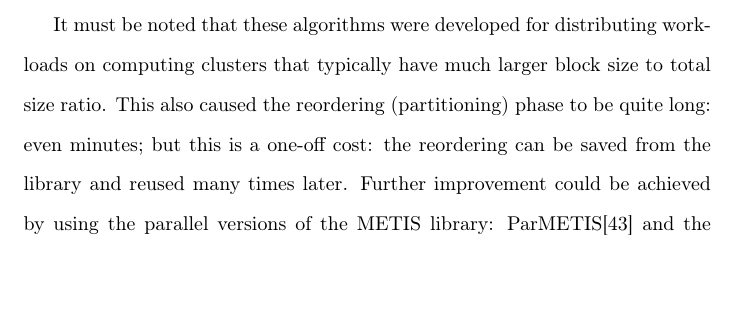
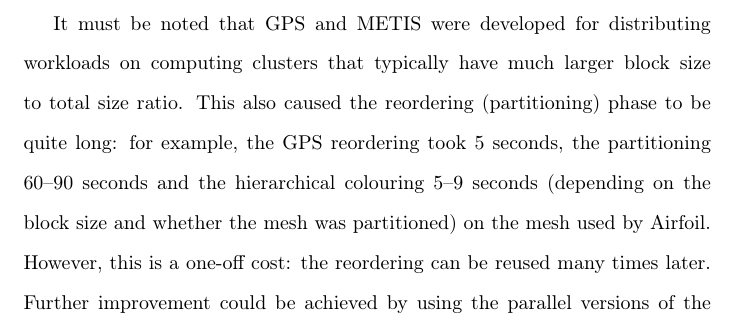
Before and after one commit to bgd54/locality_paper, a LaTeX paper (main.tex, which reads implementation.tex, theory.tex): part of page 54 of 57 before the commit and part of page 20 of 56 after it, cut so that both start at the same text, the shorter picture padded with empty space. Compiled offline with pdfLaTeX.

Commit message:
Note the long preordering time

```diff
--- a/implementation.tex
+++ b/implementation.tex
@@ -146,14 +146,4 @@ partitioning algorithm in the Scotch library, but that failed to stay within
 tolerance (and half of the blocks in the partition were empty, others were
 larger then requested).
 
-It must be noted that these algorithms were developed for distributing workloads
-on computing clusters that typically have much larger block size to total size
-ratio. This also caused the reordering (partitioning) phase to be quite long:
-even minutes; but this is a one-off cost: the reordering can be saved from the
-library and reused many times later. Further improvement could be achieved by
-using the parallel versions of the METIS library: ParMETIS\cite{parmetis} and
-the alpha version mt-Metis\cite{mtmetis} libraries. Partitioning algorithms
-targeting specifically small partition sizes required for CUDA thread blocks are
-a target of future research.
-
 % vim:set et sts=2 sw=2 ts=2 tw=80:
--- a/theory.tex
+++ b/theory.tex
@@ -354,0 +356,8 @@ lexicographically.
+It must be noted that GPS and METIS were developed for distributing workloads on
+computing clusters that typically have much larger block size to total size
+ratio. This also caused the reordering (partitioning) phase to be quite long:
+for example, the GPS reordering took 5 seconds, the partitioning 60--90 seconds
+and the hierarchical colouring 5--9 seconds (depending on the block size and
+whether the mesh was partitioned) on the mesh used by Airfoil. However, this is
+a one-off cost: the reordering can be reused many times later. Further
+improvement could be achieved by using the parallel versions of the METIS
```
Also changed, not shown: theory.tex (20 more changed lines).
